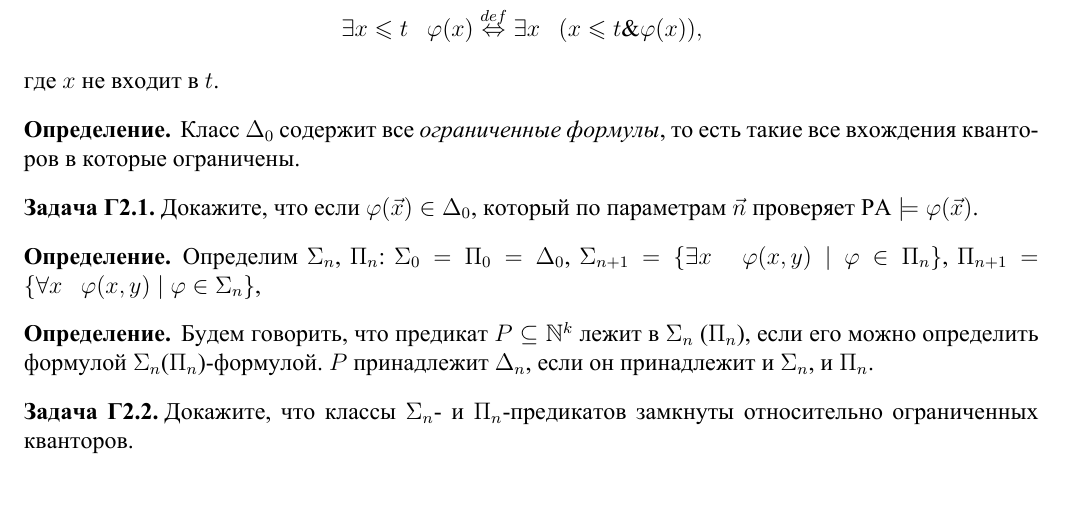
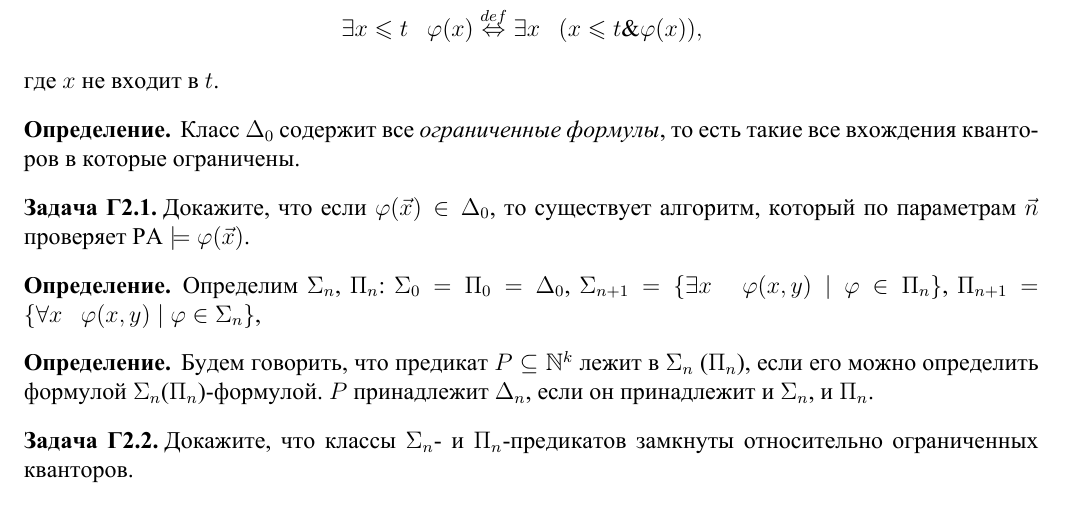
Before and after one commit to ilya-ilya/logic, a LaTeX document (02/02-Арифметическая-иерархия.tex): part of the page, cut so that both start at the same text. The pictures show the PDF file 02/02-Арифметическая-иерархия.pdf that the author committed with the source.

Commit message:
up to 09.02

```diff
--- a/02/02-Арифметическая-иерархия.tex
+++ b/02/02-Арифметическая-иерархия.tex
@@ -32,7 +32,7 @@
 	то есть такие все вхождения кванторов в которые ограничены.
 \end{definition}
 \begin{problem}
-	Докажите, что если $\phi(\vec x) \in \Delta_0$,
+	Докажите, что если $\phi(\vec x) \in \Delta_0$, то существует алгоритм,
 	который по параметрам $\vec n$ проверяет $\mathrm{PA} \models \phi(\vec x)$.
 \end{problem}
 \begin{definition}
```
Also changed, not shown: 02/02-Арифметическая-иерархия.pdf, 14 other files.
